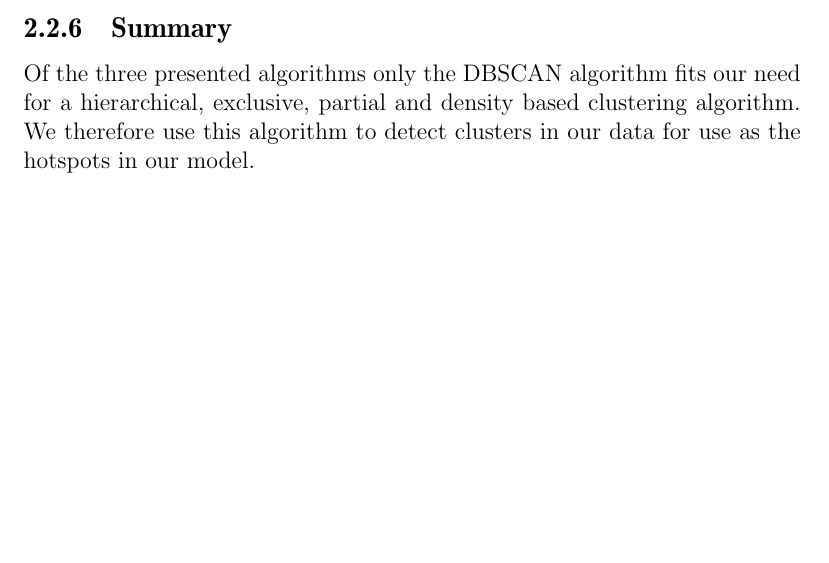
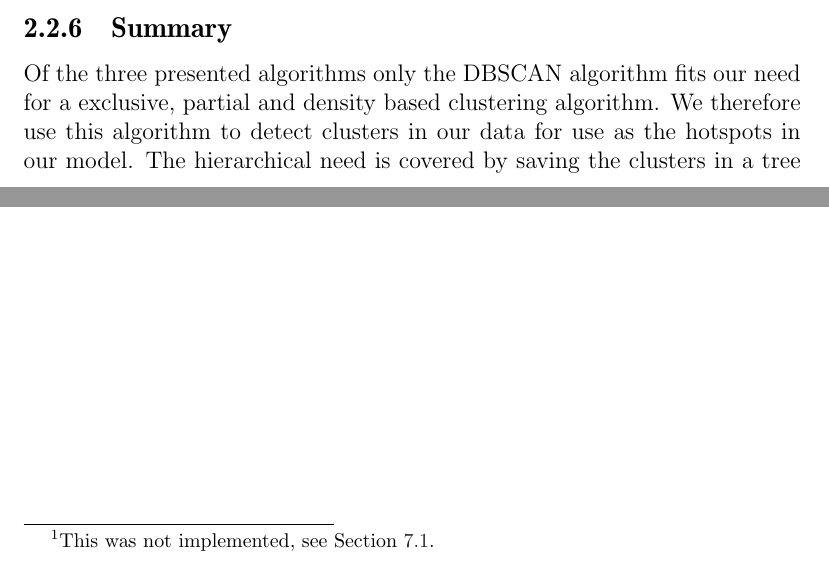
Before and after one commit to sw701e14/report, a LaTeX thesis (main.tex, which reads content/clustering.tex): part of page 26 of 61 before the commit and two parts of pages 26 and 28 of 61 after it, the two joined at a grey line, cut so that both start at the same text, the shorter picture padded with empty space. Compiled offline with pdfLaTeX; a LaTeX package or settings file that is missing is left out.

Commit message:
fixed the summary of clustering regarding the issue about saving the clusters in a tree data structure as mentioned by giovanni

```diff
--- a/content/clustering.tex
+++ b/content/clustering.tex
@@ -170,5 +170,6 @@ regionQuery(P, eps)\\
 \stefan{algortithm in appendix?}
 \bruno{Den står fint her}
 
-\subsection{Summary} Of the three presented algorithms only the DBSCAN algorithm fits our need for a hierarchical, exclusive, partial and density based clustering algorithm.
+\subsection{Summary} Of the three presented algorithms only the DBSCAN algorithm fits our need for a exclusive, partial and density based clustering algorithm.
 We therefore use this algorithm to detect clusters in our data for use as the hotspots in our model.
+The hierarchical need is covered by saving the clusters in a tree data structure\footnote{This was not implemented, see \Cref{ref:ods}.}.
```
Also changed, not shown: content/reflection.tex (+1 -1 lines).
